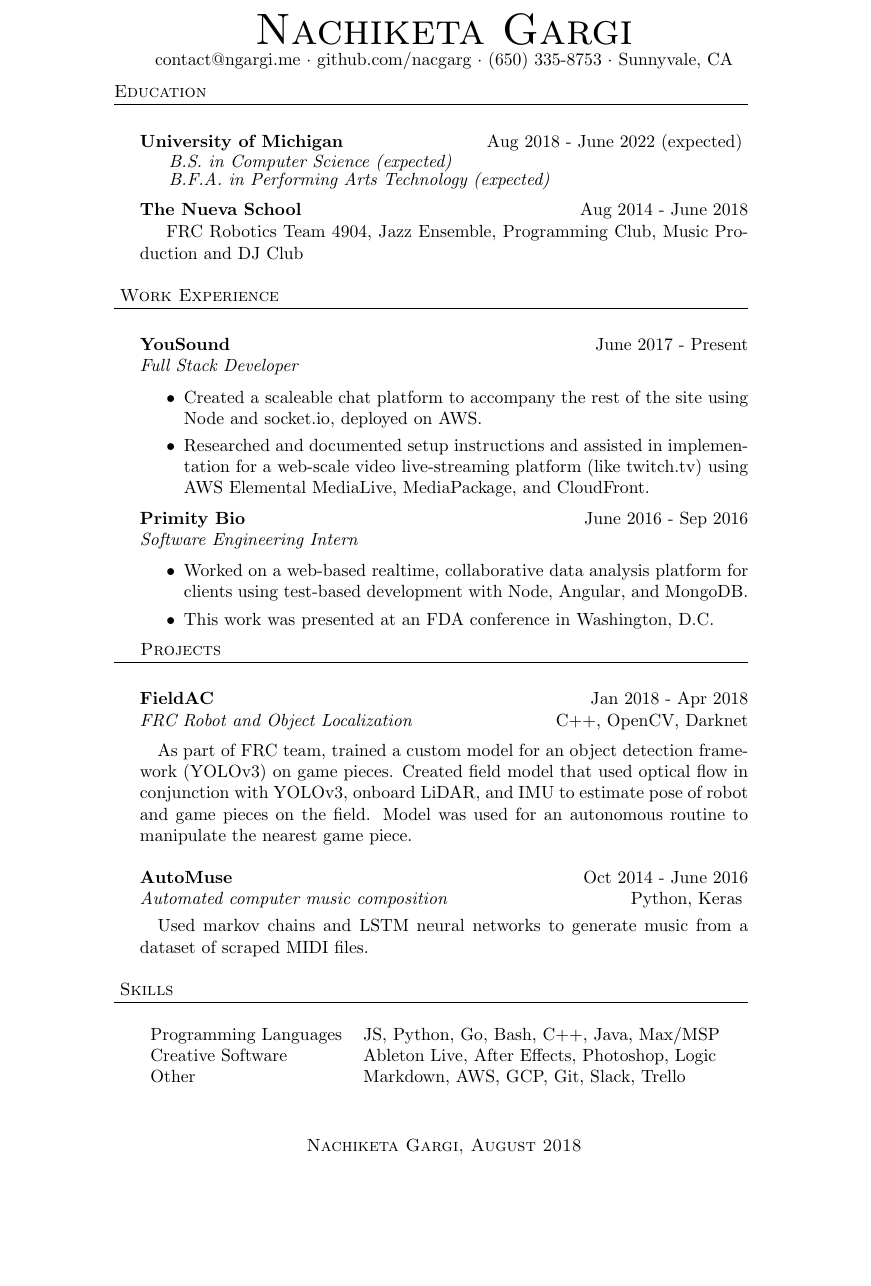
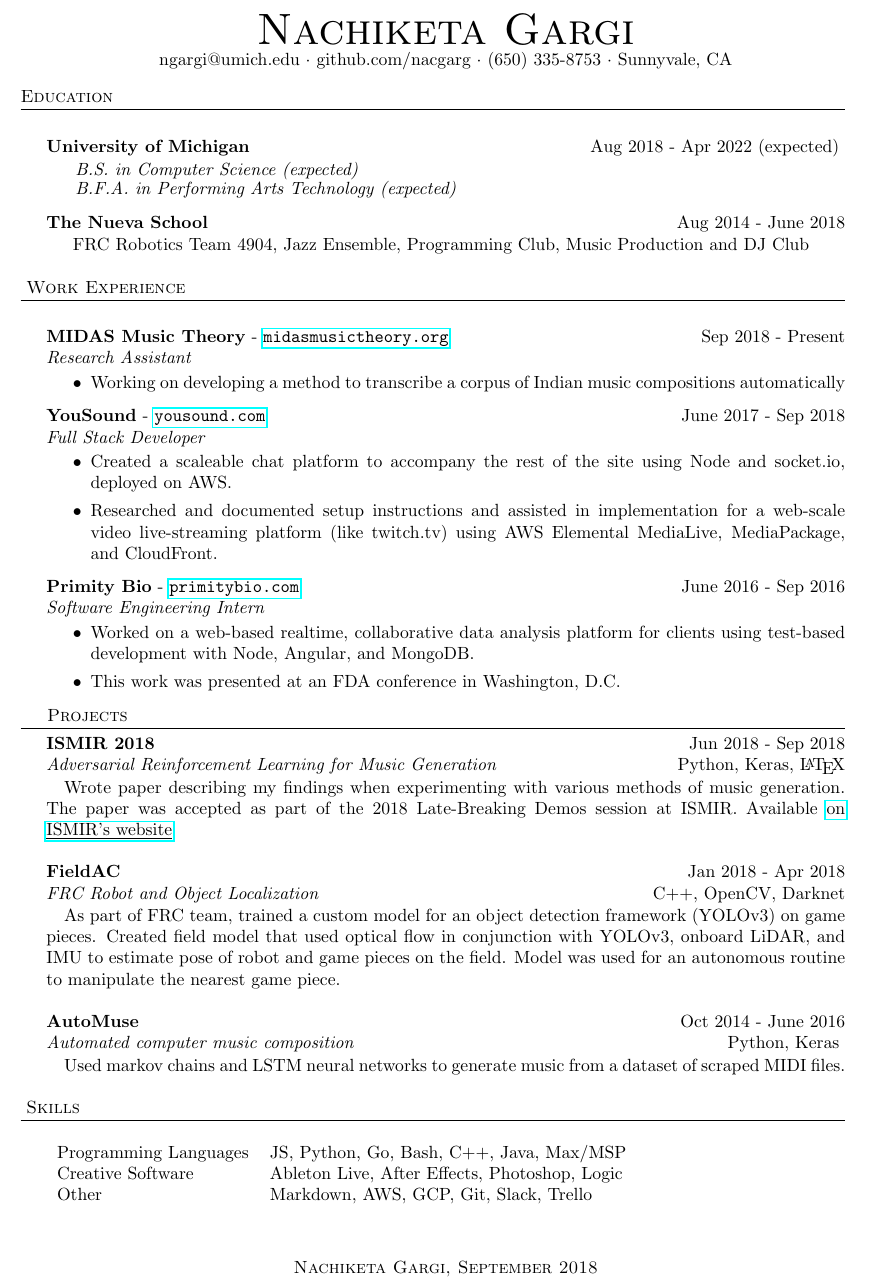
Before and after one commit to nacgarg/resume, a LaTeX CV (resume.tex): part of the page, cut so that both start at the same text, the shorter picture padded with empty space. Compiled offline with pdfLaTeX.

Commit message:
updated with what i've been doing

```diff
--- a/resume.tex
+++ b/resume.tex
@@ -1,4 +1,9 @@
 \documentclass[a4paper]{article}
+\usepackage{url}
+\usepackage{hyperref}
+\usepackage[margin=1in]{geometry}
+\usepackage{datetime}
+
 
 \newcommand{\lineunder} {
     \vspace*{-8pt} \\
@@ -14,15 +19,15 @@
 \vspace*{-40pt}
 
 
-\vspace*{-30pt}
+% \vspace*{-30pt}
 \begin{center}
 	{\Huge \scshape {Nachiketa Gargi}}\\
-	contact@ngargi.me $\cdot$ github.com/nacgarg $\cdot$ (650) 335-8753 $\cdot$ Sunnyvale, CA \\
+	ngargi@umich.edu $\cdot$ github.com/nacgarg $\cdot$ (650) 335-8753 $\cdot$ Sunnyvale, CA \\
 \end{center}
 \header{Education}
 
 \noindent
-\textbf{University of Michigan} \hfill Aug 2018 - June 2022 (expected)
+\textbf{University of Michigan} \hfill Aug 2018 - Apr 2022 (expected)
 \vspace{-2mm}
 \begin{itemize}
     \setlength{\itemindent}{-3mm}
@@ -39,20 +44,27 @@ FRC Robotics Team 4904, Jazz Ensemble, Programming Club, Music Production and DJ
 \noindent
 \header{Work Experience}
 
+\noindent
+\textbf{MIDAS Music Theory} - \url{midasmusictheory.org} \hfill Sep 2018 - Present\\
+\textit{Research Assistant} \\
+\vspace{-6mm}
+\begin{itemize}
+    \item Working on developing a method to transcribe a corpus of Indian music compositions automatically
+\end{itemize}
 
 \noindent
-\textbf{YouSound} \hfill June 2017 - Present\\
+\textbf{YouSound} - \url{yousound.com} \hfill June 2017 - Sep 2018\\
 \textit{Full Stack Developer} \\
-\vspace{-4mm}
+\vspace{-6mm}
 \begin{itemize} \itemsep 0.1pt
 	\item Created a scaleable chat platform to accompany the rest of the site using Node and socket.io, deployed on AWS.
 	\item Researched and documented setup instructions and assisted in implementation for a web-scale video live-streaming platform (like twitch.tv) using AWS Elemental MediaLive, MediaPackage, and CloudFront.
 \end{itemize}
 
 \noindent
-\textbf{Primity Bio} \hfill June 2016 - Sep 2016\\
+\textbf{Primity Bio} - \url{primitybio.com} \hfill June 2016 - Sep 2016\\
 \textit{Software Engineering Intern} \\
-\vspace{-4mm}
+\vspace{-6mm}
 \begin{itemize} \itemsep 0.1pt
 	\item Worked on a web-based realtime, collaborative data analysis platform for clients using test-based development with Node, Angular, and MongoDB.
 	\item This work was presented at an FDA conference in Washington, D.C.
@@ -61,11 +73,18 @@ FRC Robotics Team 4904, Jazz Ensemble, Programming Club, Music Production and DJ
 
 
 \header{Projects}
+\noindent
+\textbf{ISMIR 2018} \hfill Jun 2018 - Sep 2018\\
+\textit{Adversarial Reinforcement Learning for Music Generation} \hfill Python, Keras, \LaTeX\\
+\vspace{-25pt}
+\begin{paragraph}{}
+Wrote paper describing my findings when experimenting with various methods of music generation. The paper was accepted as part of the 2018 Late-Breaking Demos session at ISMIR. Available \href{http://ismir2018.ircam.fr/pages/events-lbd.html}{on \underline{ISMIR's website}}\\
+\end{paragraph}
 
 \noindent
 \textbf{FieldAC} \hfill Jan 2018 - Apr 2018\\
 \textit{FRC Robot and Object Localization} \hfill C++, OpenCV, Darknet\\
-\vspace{-20pt}
+\vspace{-25pt}
 \begin{paragraph}{}
 As part of FRC team, trained a custom model for an object detection framework (YOLOv3) on game pieces. Created field model that used optical flow in conjunction with YOLOv3, onboard LiDAR, and IMU to estimate pose of robot and game pieces on the field. Model was used for an autonomous routine to manipulate the nearest game piece.\\
 
@@ -73,7 +92,7 @@ As part of FRC team, trained a custom model for an object detection framework (Y
 \noindent
 \textbf{AutoMuse} \hfill Oct 2014 - June 2016\\
 \textit{Automated computer music composition} \hfill Python, Keras
-\vspace{-10pt}
+\vspace{-13pt}
 \begin{paragraph}{}
 Used markov chains and LSTM neural networks to generate music from a dataset of scraped MIDI files. \\
 
@@ -92,7 +111,7 @@ Used markov chains and LSTM neural networks to generate music from a dataset of
 \pagenumbering{gobble}
 \noindent
 \begin{center}
-    \sc{Nachiketa Gargi, August 2018}
+    \sc{Nachiketa Gargi, \monthname{} \the\year{}}
 \end{center}
 \
 \end{document}
```
